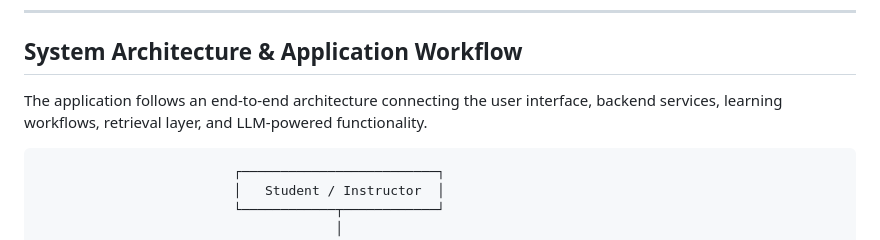
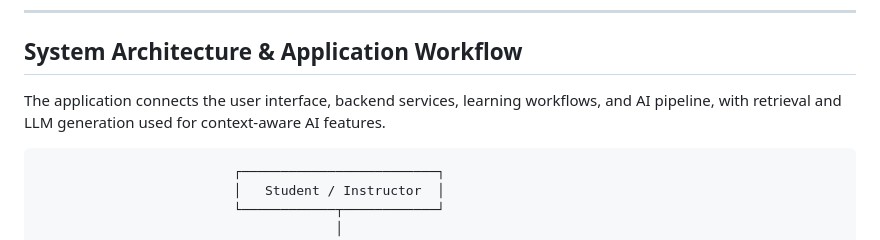
Before and after one commit to AgrimaBhatnagar/AI-Learning-Assistant, a Markdown page: README.md, the part around one of its changes. Drawn GitHub-style.

````diff
--- a/README.md
+++ b/README.md
@@ -61,7 +61,7 @@ The project explores how RAG and LLM-based capabilities can be integrated into a
 
 ## System Architecture & Application Workflow
 
-The application follows an end-to-end architecture connecting the user interface, backend services, learning workflows, retrieval layer, and LLM-powered functionality.
+The application connects the user interface, backend services, learning workflows, and AI pipeline, with retrieval and LLM generation used for context-aware AI features.
 
 ```text
                          ┌─────────────────────────┐
````
Also changed, not shown: other parts of README.md (+1 -1 lines).
